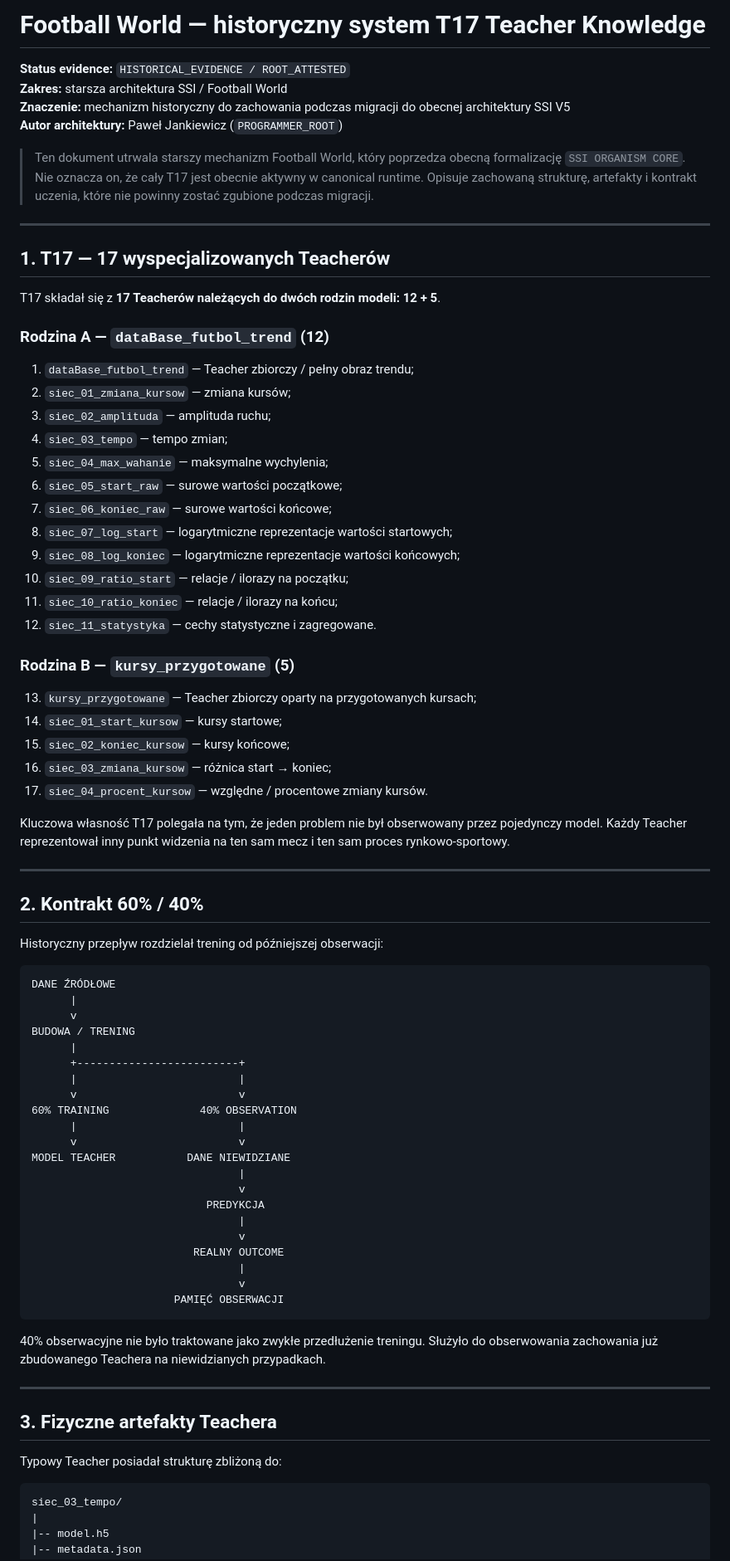
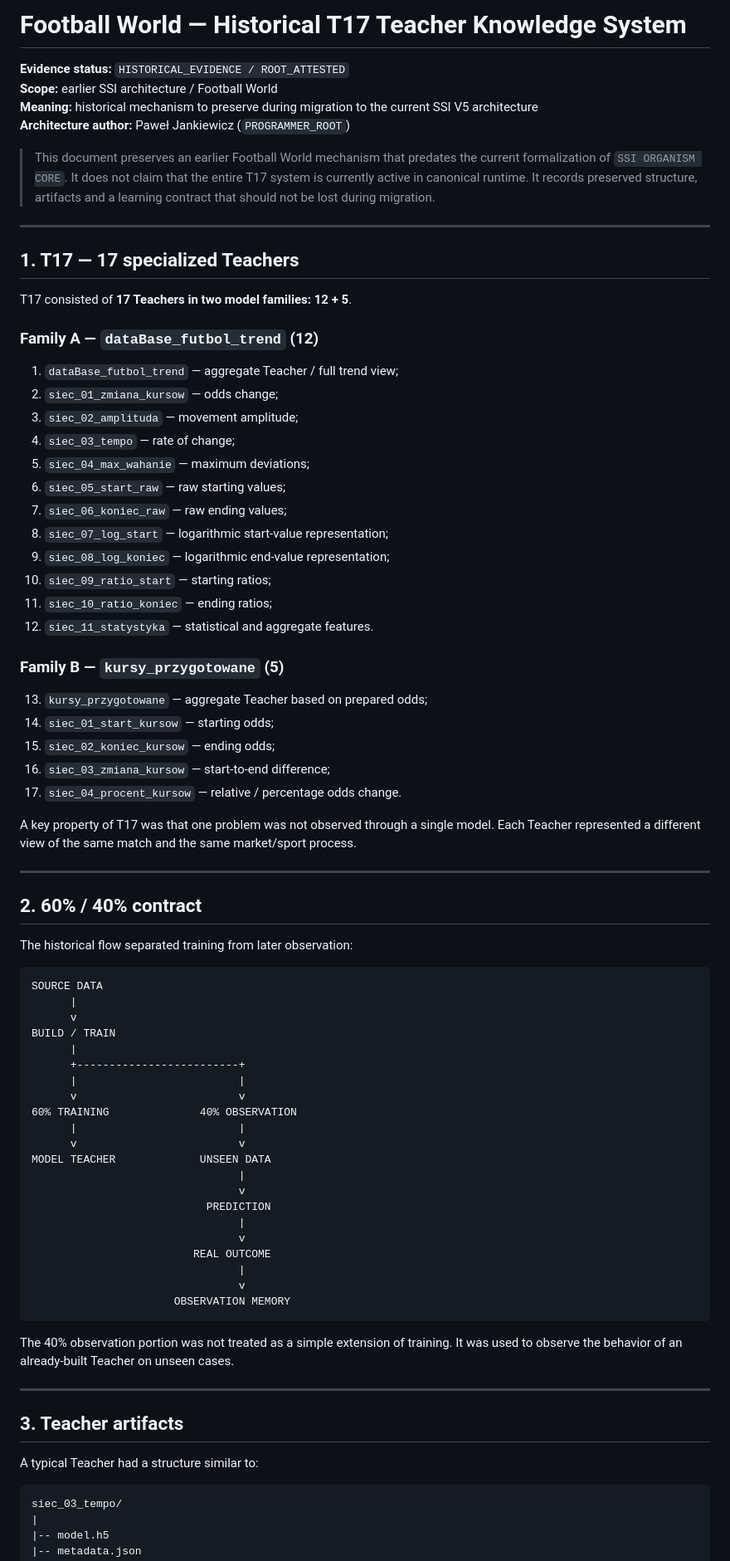
Before and after one commit to jankes72/SSI_V5, a Markdown page: evidence/FOOTBALL_WORLD_T17_TEACHER_SYSTEM.md, the part around one of its changes. Shown at 83% size. Rendered like a GitHub page.

Commit message:
Translate Football World T17 evidence to English

````diff
--- a/evidence/FOOTBALL_WORLD_T17_TEACHER_SYSTEM.md
+++ b/evidence/FOOTBALL_WORLD_T17_TEACHER_SYSTEM.md
@@ -1,54 +1,54 @@
-# Football World — historyczny system T17 Teacher Knowledge
+# Football World — Historical T17 Teacher Knowledge System
 
-**Status evidence:** `HISTORICAL_EVIDENCE / ROOT_ATTESTED`
-**Zakres:** starsza architektura SSI / Football World
-**Znaczenie:** mechanizm historyczny do zachowania podczas migracji do obecnej architektury SSI V5
-**Autor architektury:** Paweł Jankiewicz (`PROGRAMMER_ROOT`)
+**Evidence status:** `HISTORICAL_EVIDENCE / ROOT_ATTESTED`
+**Scope:** earlier SSI architecture / Football World
+**Meaning:** historical mechanism to preserve during migration to the current SSI V5 architecture
+**Architecture author:** Paweł Jankiewicz (`PROGRAMMER_ROOT`)
 
-> Ten dokument utrwala starszy mechanizm Football World, który poprzedza obecną formalizację `SSI ORGANISM CORE`. Nie oznacza on, że cały T17 jest obecnie aktywny w canonical runtime. Opisuje zachowaną strukturę, artefakty i kontrakt uczenia, które nie powinny zostać zgubione podczas migracji.
+> This document preserves an earlier Football World mechanism that predates the current formalization of `SSI ORGANISM CORE`. It does not claim that the entire T17 system is currently active in canonical runtime. It records preserved structure, artifacts and a learning contract that should not be lost during migration.
 
 ---
 
-## 1. T17 — 17 wyspecjalizowanych Teacherów
+## 1. T17 — 17 specialized Teachers
 
-T17 składał się z **17 Teacherów należących do dwóch rodzin modeli: 12 + 5**.
+T17 consisted of **17 Teachers in two model families: 12 + 5**.
 
-### Rodzina A — `dataBase_futbol_trend` (12)
+### Family A — `dataBase_futbol_trend` (12)
 
-1. `dataBase_futbol_trend` — Teacher zbiorczy / pełny obraz trendu;
-2. `siec_01_zmiana_kursow` — zmiana kursów;
-3. `siec_02_amplituda` — amplituda ruchu;
-4. `siec_03_tempo` — tempo zmian;
-5. `siec_04_max_wahanie` — maksymalne wychylenia;
-6. `siec_05_start_raw` — surowe wartości początkowe;
-7. `siec_06_koniec_raw` — surowe wartości końcowe;
-8. `siec_07_log_start` — logarytmiczne reprezentacje wartości startowych;
-9. `siec_08_log_koniec` — logarytmiczne reprezentacje wartości końcowych;
-10. `siec_09_ratio_start` — relacje / ilorazy na początku;
-11. `siec_10_ratio_koniec` — relacje / ilorazy na końcu;
-12. `siec_11_statystyka` — cechy statystyczne i zagregowane.
+1. `dataBase_futbol_trend` — aggregate Teacher / full trend view;
+2. `siec_01_zmiana_kursow` — odds change;
+3. `siec_02_amplituda` — movement amplitude;
+4. `siec_03_tempo` — rate of change;
+5. `siec_04_max_wahanie` — maximum deviations;
+6. `siec_05_start_raw` — raw starting values;
+7. `siec_06_koniec_raw` — raw ending values;
+8. `siec_07_log_start` — logarithmic start-value representation;
+9. `siec_08_log_koniec` — logarithmic end-value representation;
+10. `siec_09_ratio_start` — starting ratios;
+11. `siec_10_ratio_koniec` — ending ratios;
+12. `siec_11_statystyka` — statistical and aggregate features.
 
-### Rodzina B — `kursy_przygotowane` (5)
+### Family B — `kursy_przygotowane` (5)
 
-13. `kursy_przygotowane` — Teacher zbiorczy oparty na przygotowanych kursach;
-14. `siec_01_start_kursow` — kursy startowe;
-15. `siec_02_koniec_kursow` — kursy końcowe;
-16. `siec_03_zmiana_kursow` — różnica start → koniec;
-17. `siec_04_procent_kursow` — względne / procentowe zmiany kursów.
+13. `kursy_przygotowane` — aggregate Teacher based on prepared odds;
+14. `siec_01_start_kursow` — starting odds;
+15. `siec_02_koniec_kursow` — ending odds;
+16. `siec_03_zmiana_kursow` — start-to-end difference;
+17. `siec_04_procent_kursow` — relative / percentage odds change.
 
-Kluczowa własność T17 polegała na tym, że jeden problem nie był obserwowany przez pojedynczy model. Każdy Teacher reprezentował inny punkt widzenia na ten sam mecz i ten sam proces rynkowo-sportowy.
+A key property of T17 was that one problem was not observed through a single model. Each Teacher represented a different view of the same match and the same market/sport process.
 
 ---
 
-## 2. Kontrakt 60% / 40%
+## 2. 60% / 40% contract
 
-Historyczny przepływ rozdzielał trening od późniejszej obserwacji:
+The historical flow separated training from later observation:
 
 ```text
-DANE ŹRÓDŁOWE
+SOURCE DATA
       |
       v
-BUDOWA / TRENING
+BUILD / TRAIN
       |
       +-------------------------+
       |                         |
@@ -56,25 +56,25 @@ BUDOWA / TRENING
 60% TRAINING              40% OBSERVATION
       |                         |
       v                         v
-MODEL TEACHER           DANE NIEWIDZIANE
+MODEL TEACHER             UNSEEN DATA
                                 |
                                 v
-                           PREDYKCJA
+                           PREDICTION
                                 |
                                 v
-                         REALNY OUTCOME
+                         REAL OUTCOME
                                 |
                                 v
-                      PAMIĘĆ OBSERWACJI
+                      OBSERVATION MEMORY
 ```
 
-40% obserwacyjne nie było traktowane jako zwykłe przedłużenie treningu. Służyło do obserwowania zachowania już zbudowanego Teachera na niewidzianych przypadkach.
+The 40% observation portion was not treated as a simple extension of training. It was used to observe the behavior of an already-built Teacher on unseen cases.
 
 ---
 
-## 3. Fizyczne artefakty Teachera
+## 3. Teacher artifacts
 
-Typowy Teacher posiadał strukturę zbliżoną do:
+A typical Teacher had a structure similar to:
 
 ```text
 siec_03_tempo/
````
Also changed, not shown: other parts of evidence/FOOTBALL_WORLD_T17_TEACHER_SYSTEM.md (+86 -86 lines).
